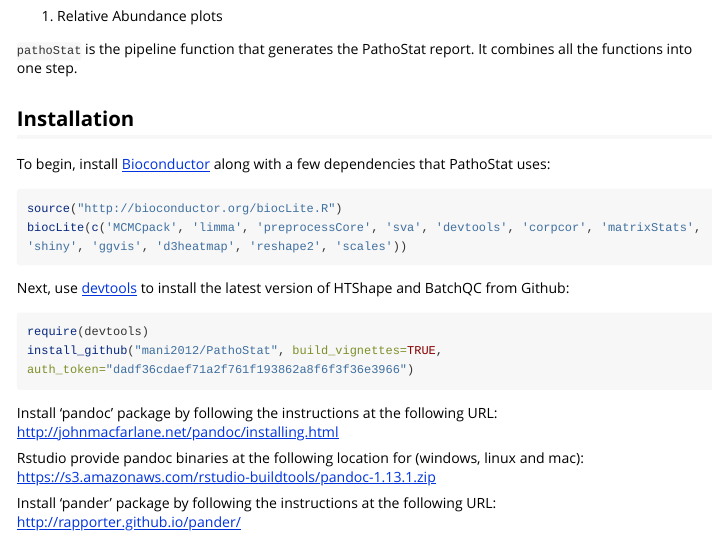
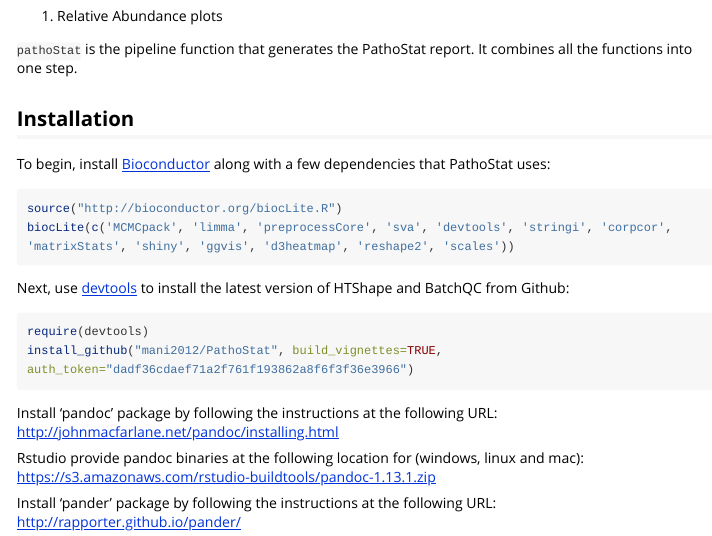
Before and after one commit to mani2012/PathoStat, an R Markdown document (vignettes/PathoStatIntro.Rmd): the page in a window 1100 px wide, from 210 px down. Rendered offline with R 4.5, knitr and Pandoc, with nearby package versions; long lines of code are wrapped.

Commit message:
Updating dependency and documentation

````diff
--- a/vignettes/PathoStatIntro.Rmd
+++ b/vignettes/PathoStatIntro.Rmd
@@ -23,7 +23,7 @@
 
 ```r
 source("http://bioconductor.org/biocLite.R")
-biocLite(c('MCMCpack', 'limma', 'preprocessCore', 'sva', 'devtools', 'corpcor', 'matrixStats', 'shiny', 'ggvis', 'd3heatmap', 'reshape2', 'scales'))
+biocLite(c('MCMCpack', 'limma', 'preprocessCore', 'sva', 'devtools', 'stringi', 'corpcor', 'matrixStats', 'shiny', 'ggvis', 'd3heatmap', 'reshape2', 'scales'))
 ```
 
 Next, use [devtools](https://github.com/hadley/devtools) to install the latest
````
Also changed, not shown: README.md.
